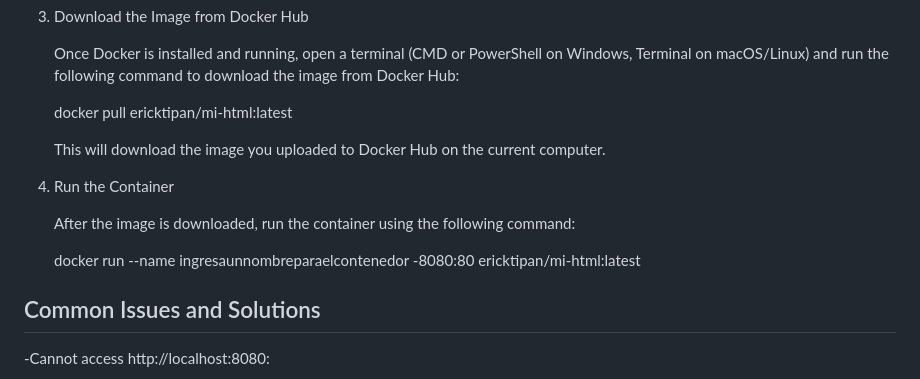
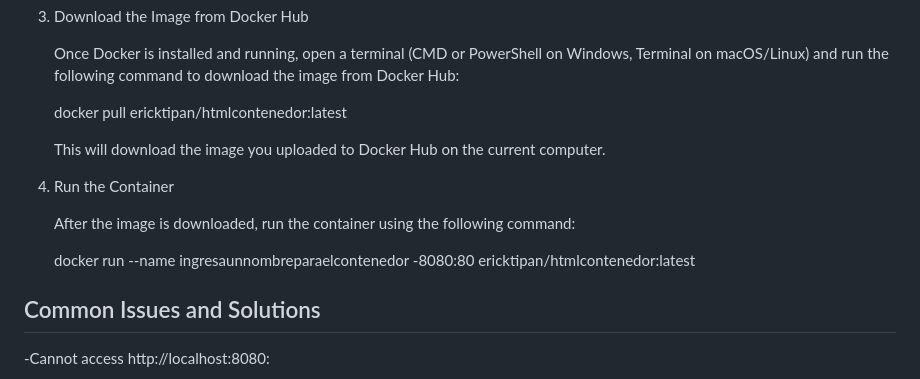
Before and after one commit to ErickUCE/HTMLContenedorET, a Markdown page: README.md, the part around the change. GitHub-like rendering.

Commit message:
feat: :memo: Readme V1.2

```diff
--- a/README.md
+++ b/README.md
@@ -74,7 +74,7 @@ macOS:
 
     Once Docker is installed and running, open a terminal (CMD or PowerShell on Windows, Terminal on macOS/Linux) and run the following command to download the image from Docker Hub:
 
-    docker pull ericktipan/mi-html:latest
+    docker pull ericktipan/htmlcontenedor:latest
 
     This will download the image you uploaded to Docker Hub on the current computer.
 
@@ -82,7 +82,7 @@ macOS:
 
     After the image is downloaded, run the container using the following command:
 
-    docker run --name ingresaunnombreparaelcontenedor -8080:80 ericktipan/mi-html:latest
+    docker run --name ingresaunnombreparaelcontenedor -8080:80 ericktipan/htmlcontenedor:latest
 
 ## Common Issues and Solutions
 
```
